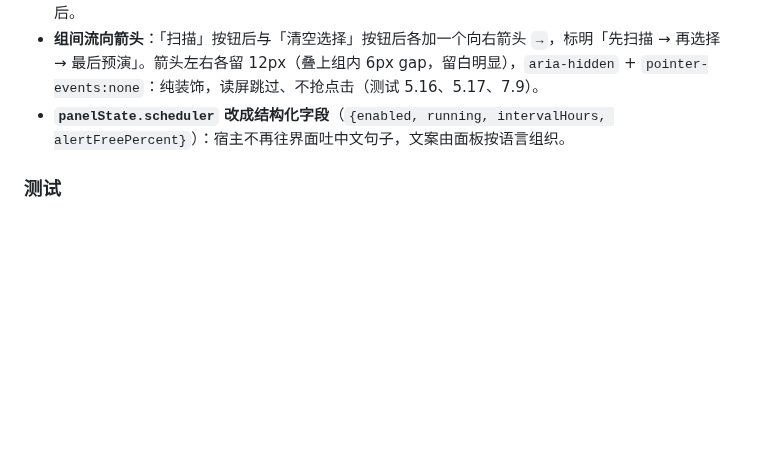
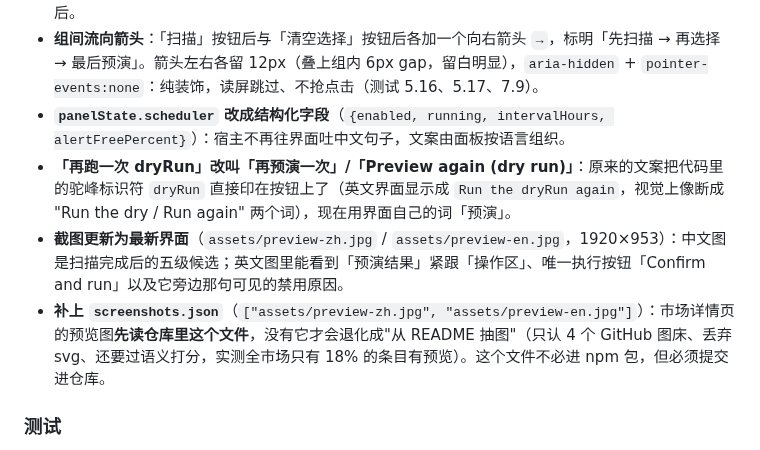
Before and after one commit to runcat-tommy/dsh-windows-c-cleanup, a Markdown page: CHANGELOG.md, the part around the change. Rendered like a GitHub page; blank space fills up the shorter version.

```diff
--- a/CHANGELOG.md
+++ b/CHANGELOG.md
@@ -41,6 +41,9 @@
 - **面板每个区块都挂上「功能区名」标签**（新）：概览 / 操作区（扫描 → 选择 → 预演）/ 预演结果 / 状态与提示 / 清理候选（🟢/🟡/🟠/🔴）/ 长期防护 / 执行进度 / 迁移预览 / 记录与产物 —— 用户可以直接指着名字说事，README 双语各有一张「功能区对照表」，名字与界面由测试 10.1–10.6 对齐（含"文档里必须列全"这条）。标签做成 11px 圆角小 pill + `data-module` 属性，是标签不是大标题，不抢内容视线；三个动态区块（预演/进度/迁移）原本只有一句动态标题，现在稳定名字在前、动态内容在后。
 - **组间流向箭头**：「扫描」按钮后与「清空选择」按钮后各加一个向右箭头 `→`，标明「先扫描 → 再选择 → 最后预演」。箭头左右各留 12px（叠上组内 6px gap，留白明显），`aria-hidden` + `pointer-events:none`：纯装饰，读屏跳过、不抢点击（测试 5.16、5.17、7.9）。
 - **`panelState.scheduler` 改成结构化字段**（`{enabled, running, intervalHours, alertFreePercent}`）：宿主不再往界面吐中文句子，文案由面板按语言组织。
+- **「再跑一次 dryRun」改叫「再预演一次」/「Preview again (dry run)」**：原来的文案把代码里的驼峰标识符 `dryRun` 直接印在按钮上了（英文界面显示成 `Run the dryRun again`，视觉上像断成 "Run the dry / Run again" 两个词），现在用界面自己的词「预演」。
+- **截图更新为最新界面**（`assets/preview-zh.jpg` / `assets/preview-en.jpg`，1920×953）：中文图是扫描完成后的五级候选；英文图里能看到「预演结果」紧跟「操作区」、唯一执行按钮「Confirm and run」以及它旁边那句可见的禁用原因。
+- **补上 `screenshots.json`**（`["assets/preview-zh.jpg", "assets/preview-en.jpg"]`）：市场详情页的预览图**先读仓库里这个文件**，没有它才会退化成"从 README 抽图"（只认 4 个 GitHub 图床、丢弃 svg、还要过语义打分，实测全市场只有 18% 的条目有预览）。这个文件不必进 npm 包，但必须提交进仓库。
 
 ### 测试
 
```
Also changed, not shown: CHANGELOG.en.md (+3 -0 lines), README.en.md (+1 -1 lines), assets/preview-en.jpg, assets/preview-zh.jpg, 2 other files.
